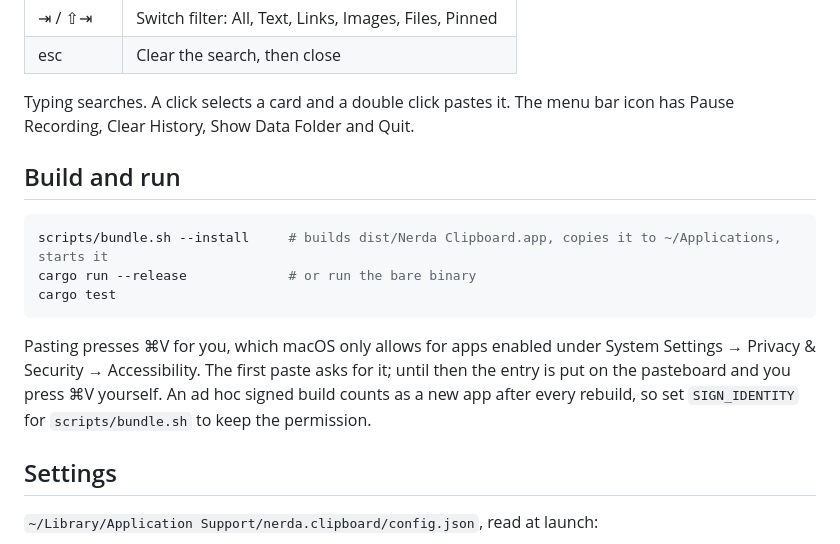
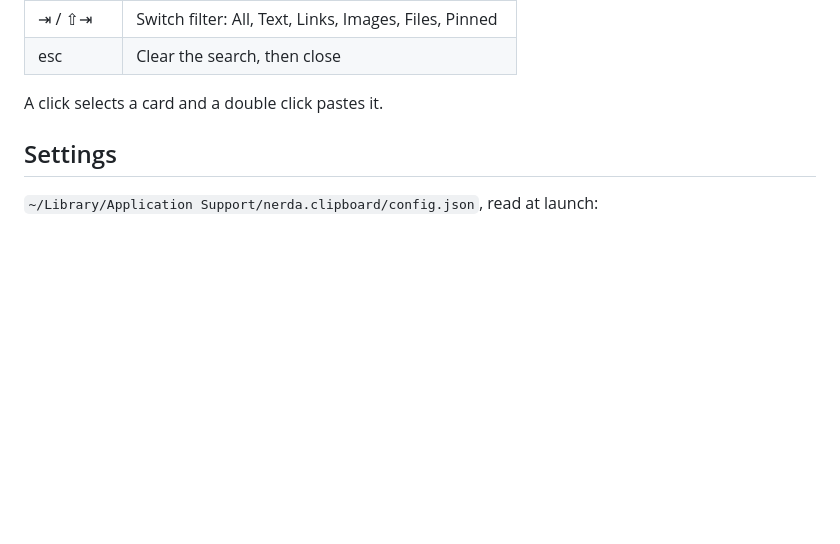
Before and after one commit to kamafozilov/nerda.clipboard, a Markdown page: README.md, the part around one of its changes. GitHub-like rendering; blank space fills up the shorter version.

````diff
--- a/README.md
+++ b/README.md
@@ -32,21 +84,7 @@ front instead of duplicating.
 | ⇥ / ⇧⇥ | Switch filter: All, Text, Links, Images, Files, Pinned |
 | esc | Clear the search, then close |
 
-Typing searches. A click selects a card and a double click pastes it. The menu bar icon has
-Pause Recording, Clear History, Show Data Folder and Quit.
-
-## Build and run
-
-```sh
-scripts/bundle.sh --install     # builds dist/Nerda Clipboard.app, copies it to ~/Applications, starts it
-cargo run --release             # or run the bare binary
-cargo test
-```
-
-Pasting presses ⌘V for you, which macOS only allows for apps enabled under System Settings →
-Privacy & Security → Accessibility. The first paste asks for it; until then the entry is put
-on the pasteboard and you press ⌘V yourself. An ad hoc signed build counts as a new app after
-every rebuild, so set `SIGN_IDENTITY` for `scripts/bundle.sh` to keep the permission.
+A click selects a card and a double click pastes it.
 
 ## Settings
 
````
Also changed, not shown: other parts of README.md (+89 -25 lines), docs/images/search.png (added), docs/images/shelf-dark.png (added), docs/images/shelf-light.png (added), 4 other files.
